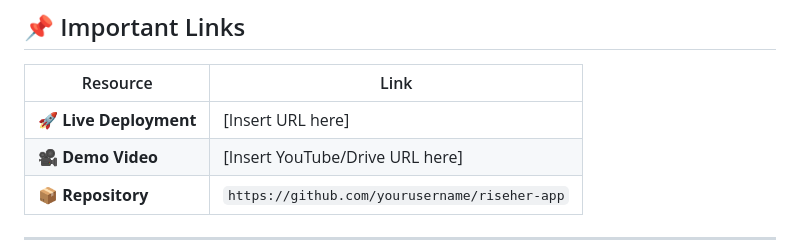
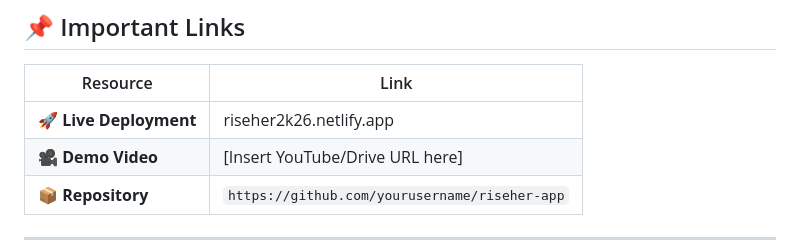
Before and after one commit to yuvasrikanagaraj02-source/AlgoTex-v2v, a Markdown page: README.md, the part around the change. Drawn GitHub-style.

```diff
--- a/README.md
+++ b/README.md
@@ -13,7 +13,7 @@
 
 | Resource | Link |
 |----------|------|
-| 🚀 **Live Deployment** | [Insert URL here] |
+| 🚀 **Live Deployment** | riseher2k26.netlify.app  |
 | 🎥 **Demo Video** | [Insert YouTube/Drive URL here] |
 | 📦 **Repository** | `https://github.com/yourusername/riseher-app` |
 
```
